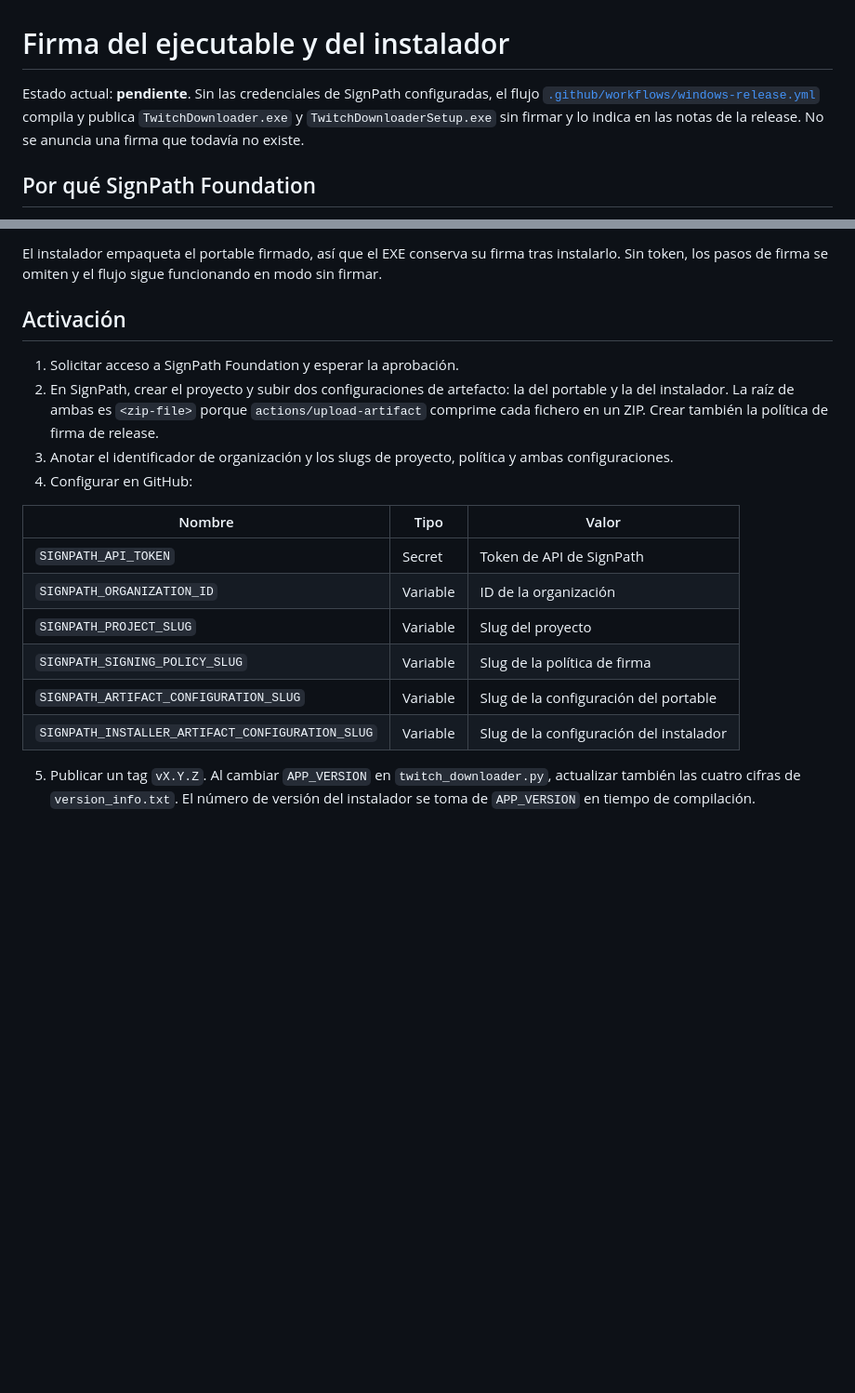
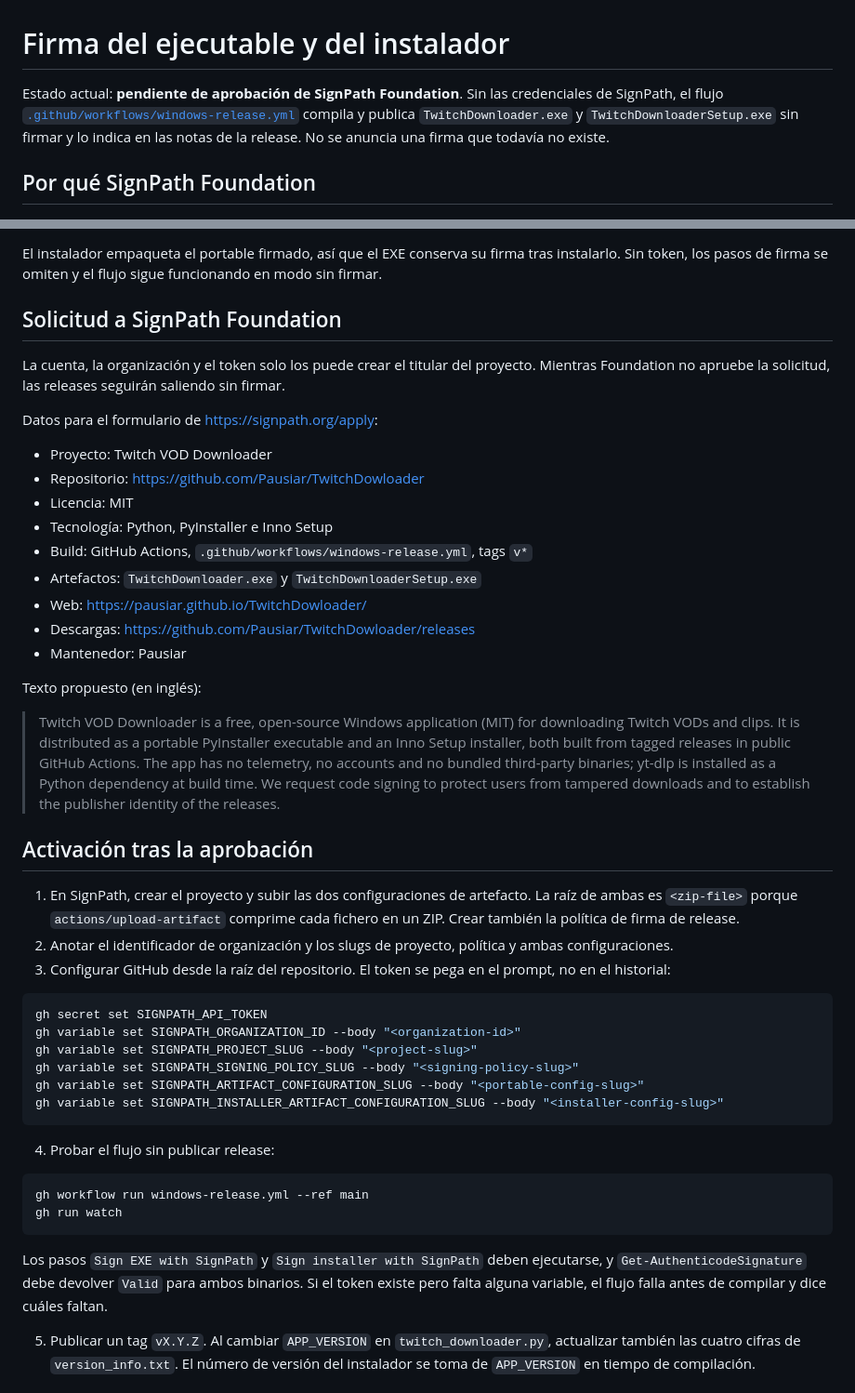
Before and after one commit to Pausiar/TwitchDowloader, a Markdown page: SIGNING.md, 2 parts joined by grey strips. Shown at 93% size. Rendered like a GitHub page; blank space fills up the shorter version.

Commit message:
docs: solicitud a SignPath Foundation y pasos de activación

````diff
--- a/SIGNING.md
+++ b/SIGNING.md
@@ -1,9 +1,9 @@
 # Firma del ejecutable y del instalador
 
-Estado actual: **pendiente**. Sin las credenciales de SignPath configuradas, el flujo
-[`.github/workflows/windows-release.yml`](.github/workflows/windows-release.yml) compila y publica
-`TwitchDownloader.exe` y `TwitchDownloaderSetup.exe` sin firmar y lo indica en las notas de la
-release. No se anuncia una firma que todavía no existe.
+Estado actual: **pendiente de aprobación de SignPath Foundation**. Sin las credenciales de
+SignPath, el flujo [`.github/workflows/windows-release.yml`](.github/workflows/windows-release.yml)
+compila y publica `TwitchDownloader.exe` y `TwitchDownloaderSetup.exe` sin firmar y lo indica en
+las notas de la release. No se anuncia una firma que todavía no existe.
 
 ## Por qué SignPath Foundation
 
@@ -35,24 +35,61 @@ mostrando el aviso.
 El instalador empaqueta el portable firmado, así que el EXE conserva su firma tras instalarlo.
 Sin token, los pasos de firma se omiten y el flujo sigue funcionando en modo sin firmar.
 
-## Activación
+## Solicitud a SignPath Foundation
 
-1. Solicitar acceso a SignPath Foundation y esperar la aprobación.
-2. En SignPath, crear el proyecto y subir dos configuraciones de artefacto: la del portable y la
-   del instalador. La raíz de ambas es `<zip-file>` porque `actions/upload-artifact` comprime cada
-   fichero en un ZIP. Crear también la política de firma de release.
-3. Anotar el identificador de organización y los slugs de proyecto, política y ambas
+La cuenta, la organización y el token solo los puede crear el titular del proyecto. Mientras
+Foundation no apruebe la solicitud, las releases seguirán saliendo sin firmar.
+
+Datos para el formulario de <https://signpath.org/apply>:
+
+- Proyecto: Twitch VOD Downloader
+- Repositorio: <https://github.com/Pausiar/TwitchDowloader>
+- Licencia: MIT
+- Tecnología: Python, PyInstaller e Inno Setup
+- Build: GitHub Actions, `.github/workflows/windows-release.yml`, tags `v*`
+- Artefactos: `TwitchDownloader.exe` y `TwitchDownloaderSetup.exe`
+- Web: <https://pausiar.github.io/TwitchDowloader/>
+- Descargas: <https://github.com/Pausiar/TwitchDowloader/releases>
+- Mantenedor: Pausiar
+
+Texto propuesto (en inglés):
+
+> Twitch VOD Downloader is a free, open-source Windows application (MIT) for downloading Twitch
+> VODs and clips. It is distributed as a portable PyInstaller executable and an Inno Setup
+> installer, both built from tagged releases in public GitHub Actions. The app has no telemetry,
+> no accounts and no bundled third-party binaries; yt-dlp is installed as a Python dependency at
+> build time. We request code signing to protect users from tampered downloads and to establish
+> the publisher identity of the releases.
+
+## Activación tras la aprobación
+
+1. En SignPath, crear el proyecto y subir las dos configuraciones de artefacto. La raíz de ambas es
+   `<zip-file>` porque `actions/upload-artifact` comprime cada fichero en un ZIP. Crear también la
+   política de firma de release.
+2. Anotar el identificador de organización y los slugs de proyecto, política y ambas
    configuraciones.
-4. Configurar en GitHub:
+3. Configurar GitHub desde la raíz del repositorio. El token se pega en el prompt, no en el
+   historial:
 
-| Nombre | Tipo | Valor |
-| --- | --- | --- |
-| `SIGNPATH_API_TOKEN` | Secret | Token de API de SignPath |
-| `SIGNPATH_ORGANIZATION_ID` | Variable | ID de la organización |
-| `SIGNPATH_PROJECT_SLUG` | Variable | Slug del proyecto |
-| `SIGNPATH_SIGNING_POLICY_SLUG` | Variable | Slug de la política de firma |
-| `SIGNPATH_ARTIFACT_CONFIGURATION_SLUG` | Variable | Slug de la configuración del portable |
-| `SIGNPATH_INSTALLER_ARTIFACT_CONFIGURATION_SLUG` | Variable | Slug de la configuración del instalador |
+```bash
+gh secret set SIGNPATH_API_TOKEN
+gh variable set SIGNPATH_ORGANIZATION_ID --body "<organization-id>"
+gh variable set SIGNPATH_PROJECT_SLUG --body "<project-slug>"
+gh variable set SIGNPATH_SIGNING_POLICY_SLUG --body "<signing-policy-slug>"
+gh variable set SIGNPATH_ARTIFACT_CONFIGURATION_SLUG --body "<portable-config-slug>"
+gh variable set SIGNPATH_INSTALLER_ARTIFACT_CONFIGURATION_SLUG --body "<installer-config-slug>"
+```
+
+4. Probar el flujo sin publicar release:
+
+```bash
+gh workflow run windows-release.yml --ref main
+gh run watch
+```
+
+Los pasos `Sign EXE with SignPath` y `Sign installer with SignPath` deben ejecutarse, y
+`Get-AuthenticodeSignature` debe devolver `Valid` para ambos binarios. Si el token existe pero
+falta alguna variable, el flujo falla antes de compilar y dice cuáles faltan.
 
 5. Publicar un tag `vX.Y.Z`. Al cambiar `APP_VERSION` en `twitch_downloader.py`, actualizar también
    las cuatro cifras de `version_info.txt`. El número de versión del instalador se toma de
````
